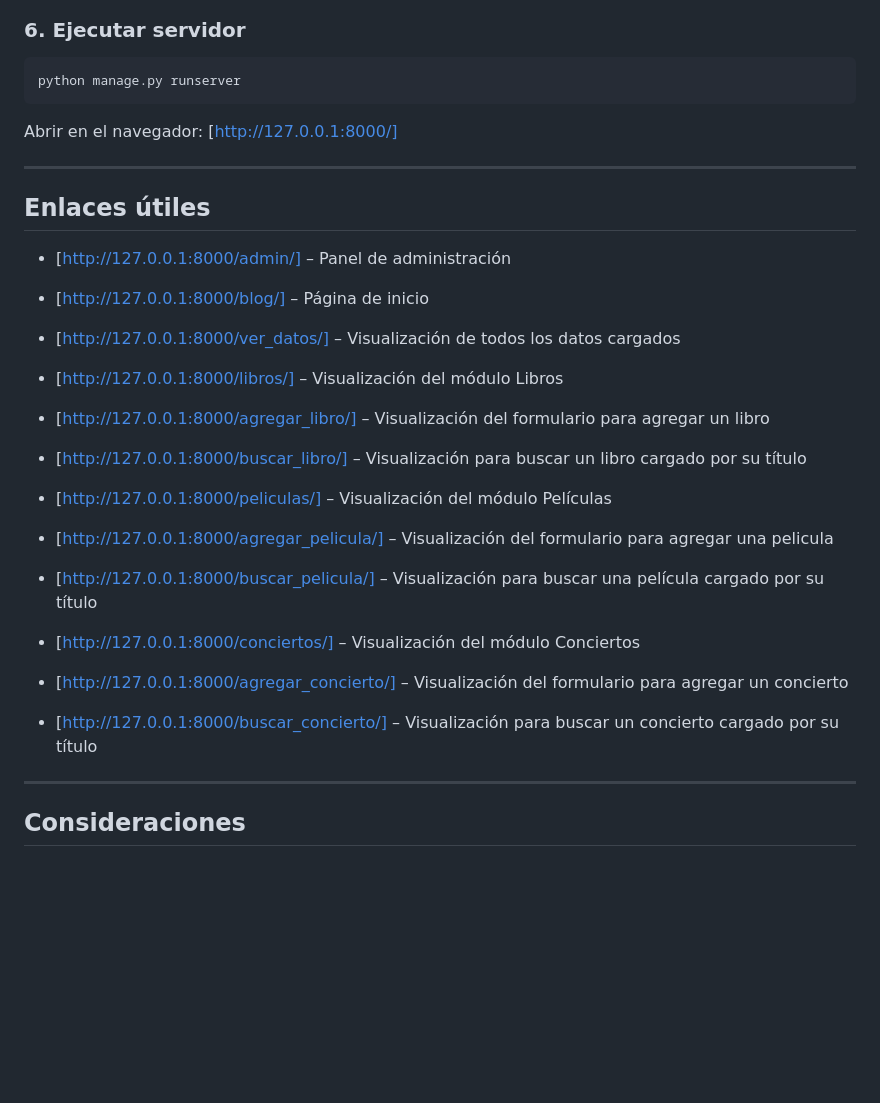
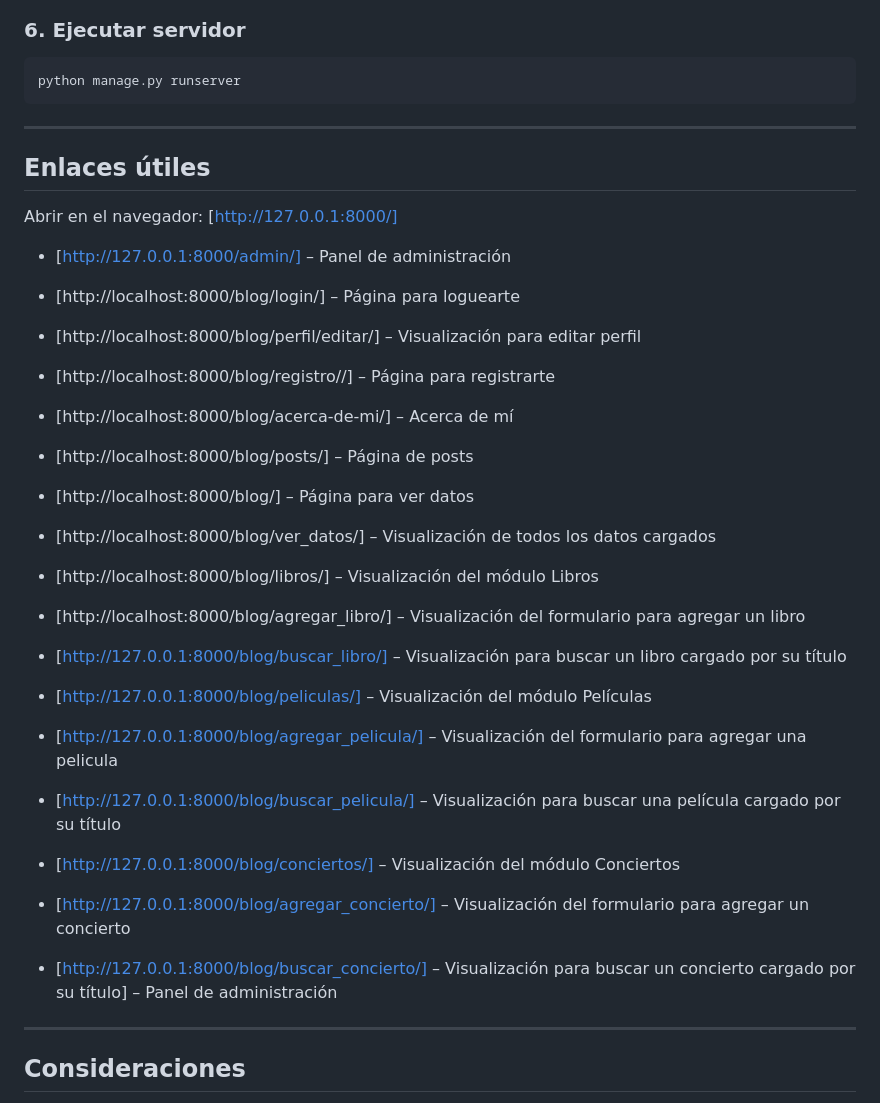
Before and after one commit to BarbiBole/BARBARABOLE_Entrega3, a Markdown page: README.md, the part around the change. Drawn GitHub-style; blank space fills up the shorter version.

Commit message:
Actualiza README con descripción y enlaces

````diff
--- a/README.md
+++ b/README.md
@@ -125,27 +125,34 @@ python manage.py createsuperuser
 python manage.py runserver
 ```
 
-Abrir en el navegador: [http://127.0.0.1:8000/]
-
 ---
 
 ## Enlaces útiles
 
+Abrir en el navegador: [http://127.0.0.1:8000/]
+
 - [http://127.0.0.1:8000/admin/] – Panel de administración
-- [http://127.0.0.1:8000/blog/] – Página de inicio
-- [http://127.0.0.1:8000/ver_datos/] – Visualización de todos los datos cargados
+- [http://localhost:8000/blog/login/] – Página para loguearte
+- [http://localhost:8000/blog/perfil/editar/] – Visualización para editar perfil
+- [http://localhost:8000/blog/registro//] – Página para registrarte
 
-- [http://127.0.0.1:8000/libros/] – Visualización del módulo Libros
-- [http://127.0.0.1:8000/agregar_libro/] – Visualización del formulario para agregar un libro
-- [http://127.0.0.1:8000/buscar_libro/] – Visualización para buscar un libro cargado por su título
+- [http://localhost:8000/blog/acerca-de-mi/] – Acerca de mí
+- [http://localhost:8000/blog/posts/] – Página de posts
+- [http://localhost:8000/blog/] – Página para ver datos
+- [http://localhost:8000/blog/ver_datos/] – Visualización de todos los datos cargados
 
-- [http://127.0.0.1:8000/peliculas/] – Visualización del módulo Películas
-- [http://127.0.0.1:8000/agregar_pelicula/] – Visualización del formulario para agregar una pelicula
-- [http://127.0.0.1:8000/buscar_pelicula/] – Visualización para buscar una película cargado por su título
+- [http://localhost:8000/blog/libros/] – Visualización del módulo Libros
+- [http://localhost:8000/blog/agregar_libro/] – Visualización del formulario para agregar un libro
+- [http://127.0.0.1:8000/blog/buscar_libro/] – Visualización para buscar un libro cargado por su título
 
-- [http://127.0.0.1:8000/conciertos/] – Visualización del módulo Conciertos
-- [http://127.0.0.1:8000/agregar_concierto/] – Visualización del formulario para agregar un concierto
-- [http://127.0.0.1:8000/buscar_concierto/] – Visualización para buscar un concierto cargado por su título
+- [http://127.0.0.1:8000/blog/peliculas/] – Visualización del módulo Películas
+- [http://127.0.0.1:8000/blog/agregar_pelicula/] – Visualización del formulario para agregar una pelicula
+- [http://127.0.0.1:8000/blog/buscar_pelicula/] – Visualización para buscar una película cargado por su título
+
+- [http://127.0.0.1:8000/blog/conciertos/] – Visualización del módulo Conciertos
+- [http://127.0.0.1:8000/blog/agregar_concierto/] – Visualización del formulario para agregar un concierto
+- [http://127.0.0.1:8000/blog/buscar_concierto/] – Visualización para buscar un concierto cargado por su título] – Panel de administración
+
 ---
 
 ## Consideraciones
````
